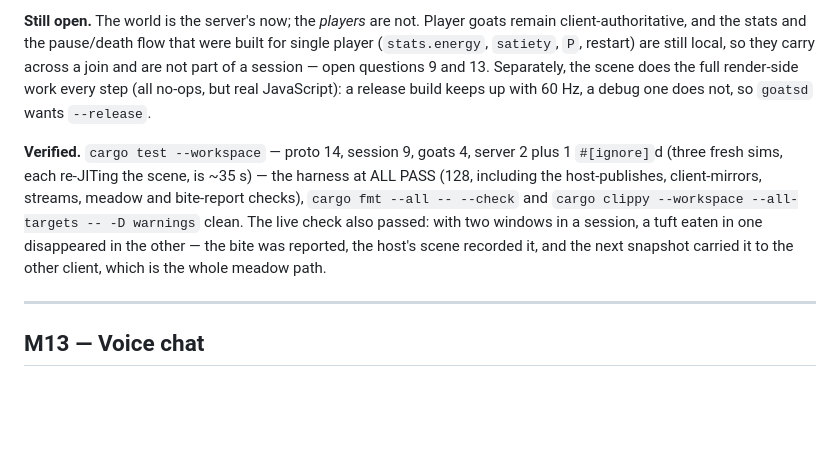
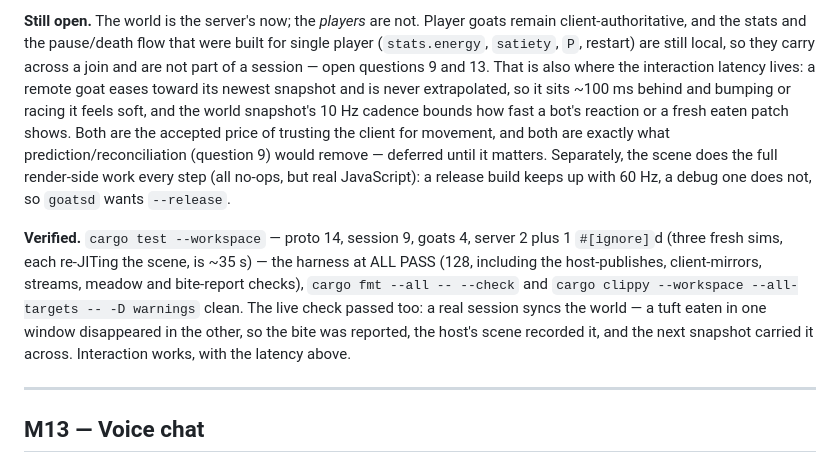
Before and after one commit to sdgoij/goats, a Markdown page: ROADMAP.md, the part around the change. Rendered like a GitHub page; blank space fills up the shorter version.

Commit message:
docs: note the accepted interaction latency
ROADMAP: the live result is recorded as a synced world -- a tuft eaten in one
window disappeared in the other -- and the interaction lag is written down as a
known, accepted cost with its cause: a remote goat eases toward its newest
snapshot and is never extrapolated, so it sits about 100 ms behind, and the
world snapshot's 10 Hz cadence bounds how fast a bot's reaction or a fresh eaten
patch shows. Prediction and reconciliation (open question 9) are what would
remove it, deferred until it matters.

```diff
--- a/ROADMAP.md
+++ b/ROADMAP.md
@@ -914,18 +914,24 @@ next snapshot would resurrect the tuft it just ate. Wire version 5.
 goats remain client-authoritative, and the stats and the pause/death flow that
 were built for single player (`stats.energy`, `satiety`, `P`, restart) are still
 local, so they carry across a join and are not part of a session — open questions
-9 and 13. Separately, the scene does the full render-side work every step (all
-no-ops, but real JavaScript): a release build keeps up with 60 Hz, a debug one
-does not, so `goatsd` wants `--release`.
+9 and 13. That is also where the interaction latency lives: a remote goat eases
+toward its newest snapshot and is never extrapolated, so it sits ~100 ms behind
+and bumping or racing it feels soft, and the world snapshot's 10 Hz cadence
+bounds how fast a bot's reaction or a fresh eaten patch shows. Both are the
+accepted price of trusting the client for movement, and both are exactly what
+prediction/reconciliation (question 9) would remove — deferred until it matters.
+Separately, the scene does the full render-side work every step (all no-ops, but
+real JavaScript): a release build keeps up with 60 Hz, a debug one does not, so
+`goatsd` wants `--release`.
 
 **Verified.** `cargo test --workspace` — proto 14, session 9, goats 4, server 2
 plus 1 `#[ignore]`d (three fresh sims, each re-JITing the scene, is ~35 s) — the
 harness at ALL PASS (128, including the host-publishes, client-mirrors, streams,
 meadow and bite-report checks), `cargo fmt --all -- --check` and `cargo clippy
---workspace --all-targets -- -D warnings` clean. The live check also passed:
-with two windows in a session, a tuft eaten in one disappeared in the other —
-the bite was reported, the host's scene recorded it, and the next snapshot
-carried it to the other client, which is the whole meadow path.
+--workspace --all-targets -- -D warnings` clean. The live check passed too: a
+real session syncs the world — a tuft eaten in one window disappeared in the
+other, so the bite was reported, the host's scene recorded it, and the next
+snapshot carried it across. Interaction works, with the latency above.
 
 ---
 
```
